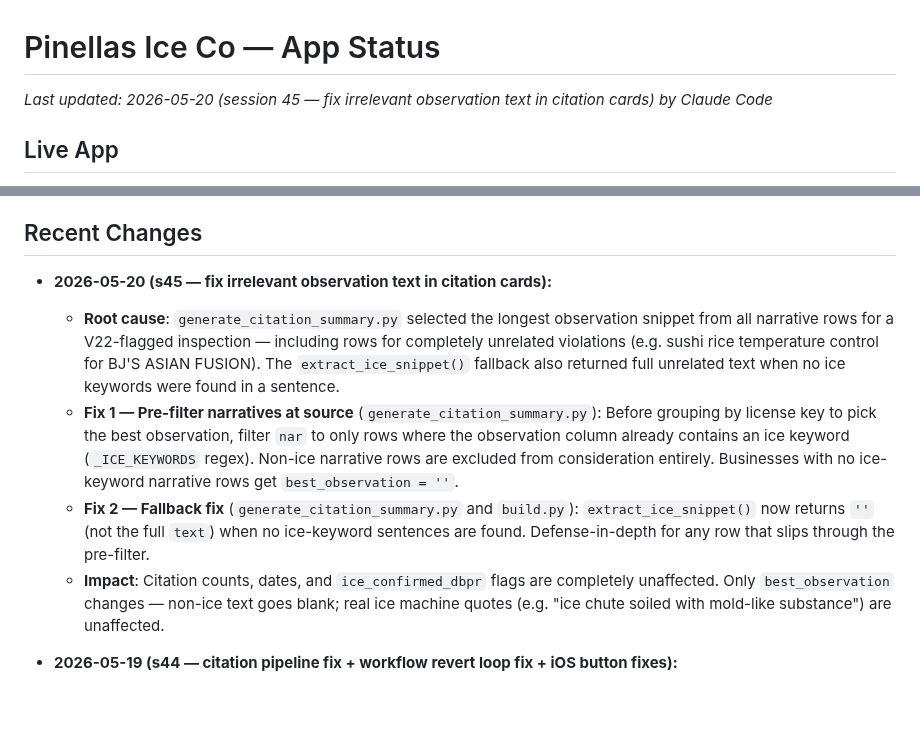
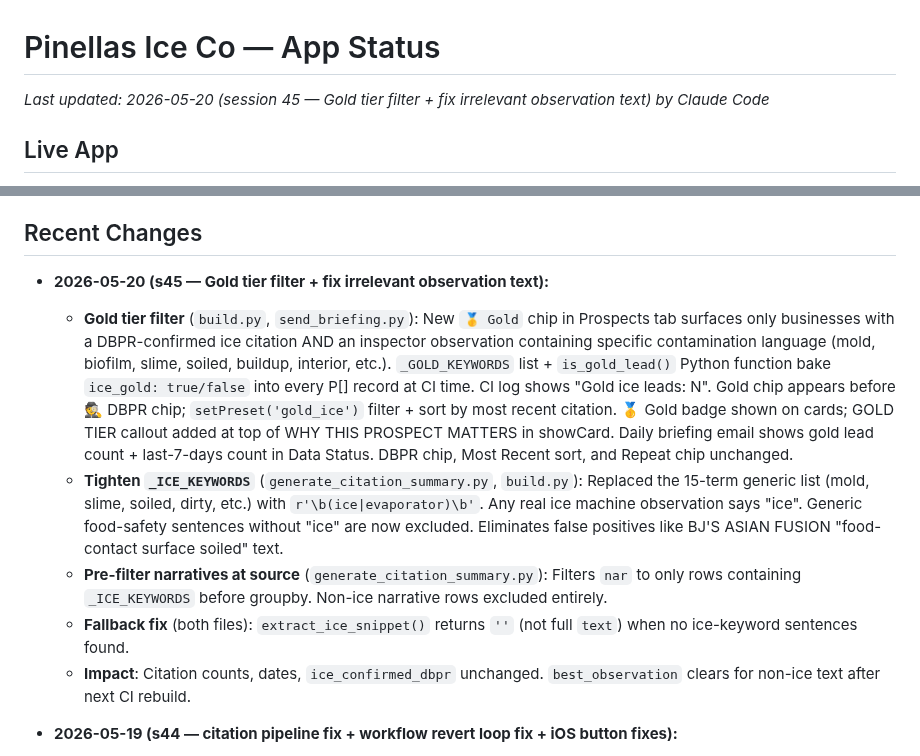
Before and after one commit to pinellasiceco/Pinellasiceco, a Markdown page: APP_STATUS.md, 2 parts joined by grey strips. Rendered like a GitHub page; blank space fills up the shorter version.

Commit message:
Update APP_STATUS.md for session 45 Gold filter
https://claude.ai/code/session_01Mn93akvGVyVHw7hbop2nTq

```diff
--- a/APP_STATUS.md
+++ b/APP_STATUS.md
@@ -1,5 +1,5 @@
 # Pinellas Ice Co — App Status
-*Last updated: 2026-05-20 (session 45 — fix irrelevant observation text in citation cards) by Claude Code*
+*Last updated: 2026-05-20 (session 45 — Gold tier filter + fix irrelevant observation text) by Claude Code*
 
 ## Live App
 - URL: https://pinellasiceco.github.io/Pinellasiceco
@@ -187,11 +187,12 @@ To force a fresh PWA load after a push: open the URL directly in Safari (not the
 - `build_date` in P[] records will appear after next CI rebuild; existing records have no `build_date` so freshness indicator shows nothing until rebuilt
 
 ## Recent Changes
-- **2026-05-20 (s45 — fix irrelevant observation text in citation cards):**
-  - **Root cause**: `generate_citation_summary.py` selected the longest observation snippet from all narrative rows for a V22-flagged inspection — including rows for completely unrelated violations (e.g. sushi rice temperature control for BJ'S ASIAN FUSION). The `extract_ice_snippet()` fallback also returned full unrelated text when no ice keywords were found in a sentence.
-  - **Fix 1 — Pre-filter narratives at source** (`generate_citation_summary.py`): Before grouping by license key to pick the best observation, filter `nar` to only rows where the observation column already contains an ice keyword (`_ICE_KEYWORDS` regex). Non-ice narrative rows are excluded from consideration entirely. Businesses with no ice-keyword narrative rows get `best_observation = ''`.
-  - **Fix 2 — Fallback fix** (`generate_citation_summary.py` and `build.py`): `extract_ice_snippet()` now returns `''` (not the full `text`) when no ice-keyword sentences are found. Defense-in-depth for any row that slips through the pre-filter.
-  - **Impact**: Citation counts, dates, and `ice_confirmed_dbpr` flags are completely unaffected. Only `best_observation` changes — non-ice text goes blank; real ice machine quotes (e.g. "ice chute soiled with mold-like substance") are unaffected.
+- **2026-05-20 (s45 — Gold tier filter + fix irrelevant observation text):**
+  - **Gold tier filter** (`build.py`, `send_briefing.py`): New `🥇 Gold` chip in Prospects tab surfaces only businesses with a DBPR-confirmed ice citation AND an inspector observation containing specific contamination language (mold, biofilm, slime, soiled, buildup, interior, etc.). `_GOLD_KEYWORDS` list + `is_gold_lead()` Python function bake `ice_gold: true/false` into every P[] record at CI time. CI log shows "Gold ice leads: N". Gold chip appears before 🕵️ DBPR chip; `setPreset('gold_ice')` filter + sort by most recent citation. 🥇 Gold badge shown on cards; GOLD TIER callout added at top of WHY THIS PROSPECT MATTERS in showCard. Daily briefing email shows gold lead count + last-7-days count in Data Status. DBPR chip, Most Recent sort, and Repeat chip unchanged.
+  - **Tighten `_ICE_KEYWORDS`** (`generate_citation_summary.py`, `build.py`): Replaced the 15-term generic list (mold, slime, soiled, dirty, etc.) with `r'\b(ice|evaporator)\b'`. Any real ice machine observation says "ice". Generic food-safety sentences without "ice" are now excluded. Eliminates false positives like BJ'S ASIAN FUSION "food-contact surface soiled" text.
+  - **Pre-filter narratives at source** (`generate_citation_summary.py`): Filters `nar` to only rows containing `_ICE_KEYWORDS` before groupby. Non-ice narrative rows excluded entirely.
+  - **Fallback fix** (both files): `extract_ice_snippet()` returns `''` (not full `text`) when no ice-keyword sentences found.
+  - **Impact**: Citation counts, dates, `ice_confirmed_dbpr` unchanged. `best_observation` clears for non-ice text after next CI rebuild.
 
 - **2026-05-19 (s44 — citation pipeline fix + workflow revert loop fix + iOS button fixes):**
   - **Citation matching root cause fixed**: `generate_citation_summary.py` was grouping by `License Number` (human-readable string) instead of `License ID` (numeric DB key used by prospect records). Result: citation CSV keys never matched prospect `id` fields → only 3 accidental matches. Fixed both groupby calls to use `License ID`. Narratives key priority also fixed (`license_id` checked before `license_number`). CI log now shows match count: `Narratives: N unique licenses, X/2614 businesses matched (key: license_id)`.
```
